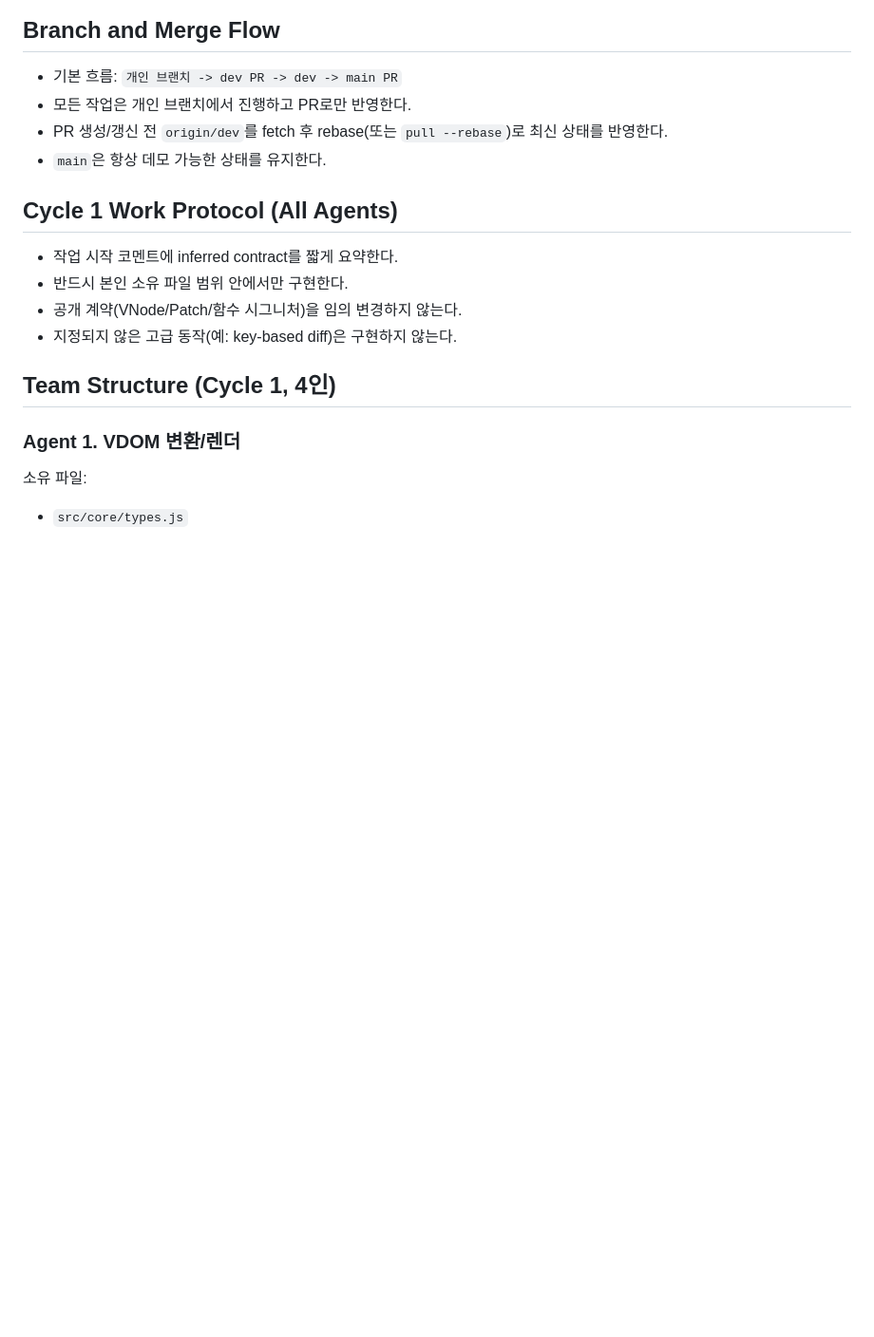
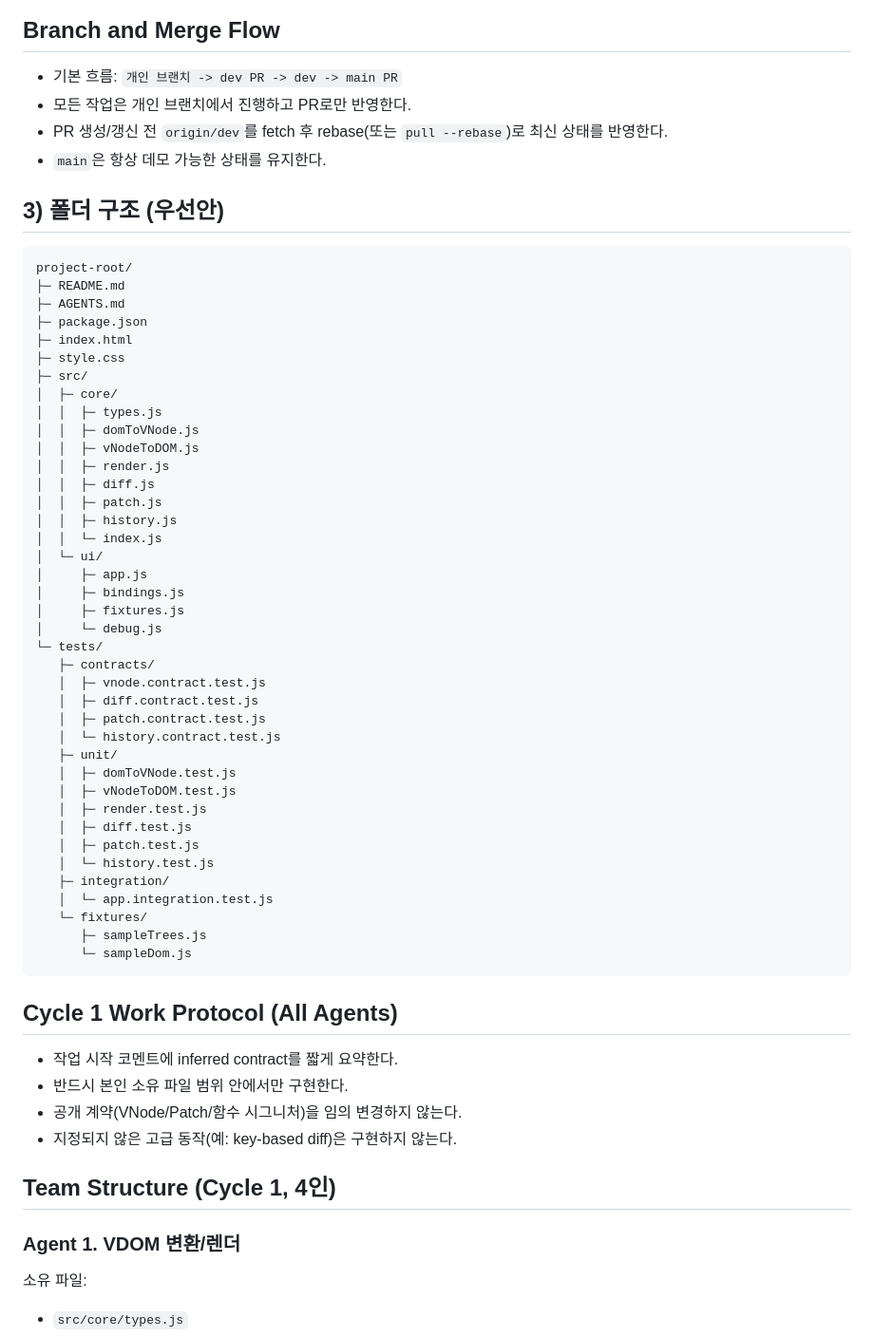
Before and after one commit to devhyun05/g2-react-project, a Markdown page: docs/development-plan.md, the part around the change. Shown at 95% size. Rendered like a GitHub page; blank space fills up the shorter version.

Commit message:
docs: add proposed project folder structure

````diff
--- a/docs/development-plan.md
+++ b/docs/development-plan.md
@@ -102,6 +102,50 @@ patch payload 세부 필드명은 `AGENTS.md` 계약을 source of truth로 사
 - 모든 작업은 개인 브랜치에서 진행하고 PR로만 반영한다.
 - PR 생성/갱신 전 `origin/dev`를 fetch 후 rebase(또는 `pull --rebase`)로 최신 상태를 반영한다.
 - `main`은 항상 데모 가능한 상태를 유지한다.
+
+## 3) 폴더 구조 (우선안)
+
+```text
+project-root/
+├─ README.md
+├─ AGENTS.md
+├─ package.json
+├─ index.html
+├─ style.css
+├─ src/
+│  ├─ core/
+│  │  ├─ types.js
+│  │  ├─ domToVNode.js
+│  │  ├─ vNodeToDOM.js
+│  │  ├─ render.js
+│  │  ├─ diff.js
+│  │  ├─ patch.js
+│  │  ├─ history.js
+│  │  └─ index.js
+│  └─ ui/
+│     ├─ app.js
+│     ├─ bindings.js
+│     ├─ fixtures.js
+│     └─ debug.js
+└─ tests/
+   ├─ contracts/
+   │  ├─ vnode.contract.test.js
+   │  ├─ diff.contract.test.js
+   │  ├─ patch.contract.test.js
+   │  └─ history.contract.test.js
+   ├─ unit/
+   │  ├─ domToVNode.test.js
+   │  ├─ vNodeToDOM.test.js
+   │  ├─ render.test.js
+   │  ├─ diff.test.js
+   │  ├─ patch.test.js
+   │  └─ history.test.js
+   ├─ integration/
+   │  └─ app.integration.test.js
+   └─ fixtures/
+      ├─ sampleTrees.js
+      └─ sampleDom.js
+```
 
 ## Cycle 1 Work Protocol (All Agents)
 
````
